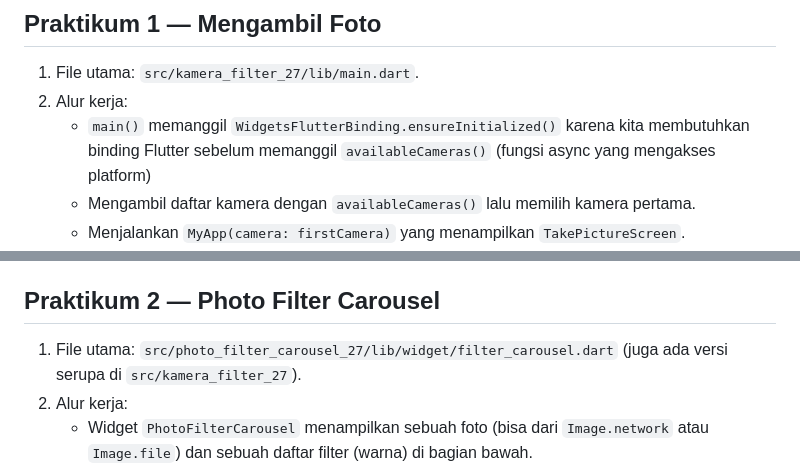
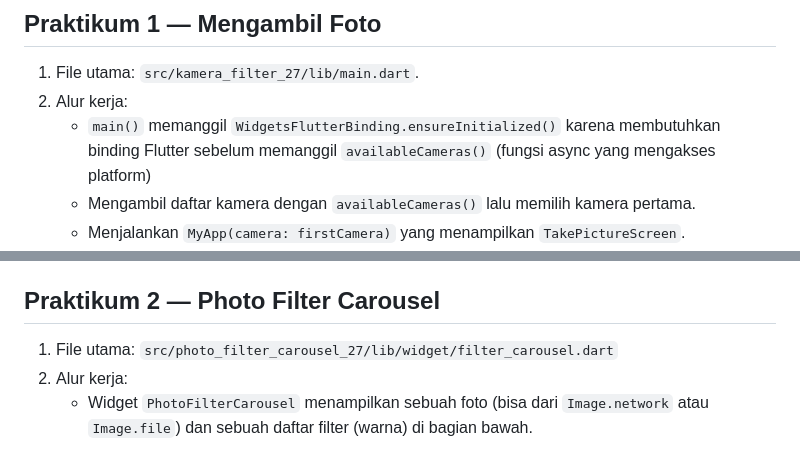
Before and after one commit to taufikdimas/2341720062_Mobile_2025, a Markdown page: Week-09/README.md, 2 parts joined by grey strips. GitHub-like rendering.

Commit message:
fix: laporan codelab 9

```diff
--- a/Week-09/README.md
+++ b/Week-09/README.md
@@ -6,7 +6,7 @@
 
 1. File utama: `src/kamera_filter_27/lib/main.dart`.
 2. Alur kerja:
-   - `main()` memanggil `WidgetsFlutterBinding.ensureInitialized()` karena kita membutuhkan binding Flutter sebelum memanggil `availableCameras()` (fungsi async yang mengakses platform)
+   - `main()` memanggil `WidgetsFlutterBinding.ensureInitialized()` karena membutuhkan binding Flutter sebelum memanggil `availableCameras()` (fungsi async yang mengakses platform)
    - Mengambil daftar kamera dengan `availableCameras()` lalu memilih kamera pertama.
    - Menjalankan `MyApp(camera: firstCamera)` yang menampilkan `TakePictureScreen`.
 3. `TakePictureScreen` (stateful):
@@ -24,7 +24,7 @@ Hasil : <br>
 
 ## Praktikum 2 — Photo Filter Carousel
 
-1. File utama: `src/photo_filter_carousel_27/lib/widget/filter_carousel.dart` (juga ada versi serupa di `src/kamera_filter_27`).
+1. File utama: `src/photo_filter_carousel_27/lib/widget/filter_carousel.dart`
 2. Alur kerja:
    - Widget `PhotoFilterCarousel` menampilkan sebuah foto (bisa dari `Image.network` atau `Image.file`) dan sebuah daftar filter (warna) di bagian bawah.
    - Memanfaatkan `ValueNotifier<Color>` untuk menyimpan warna filter terpilih dan `ValueListenableBuilder` untuk merender ulang gambar dengan `color` dan `colorBlendMode`.
```
